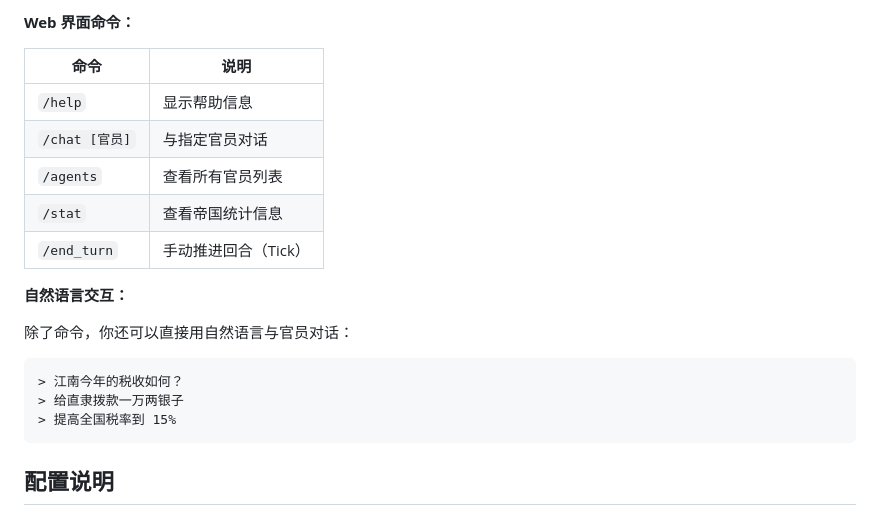
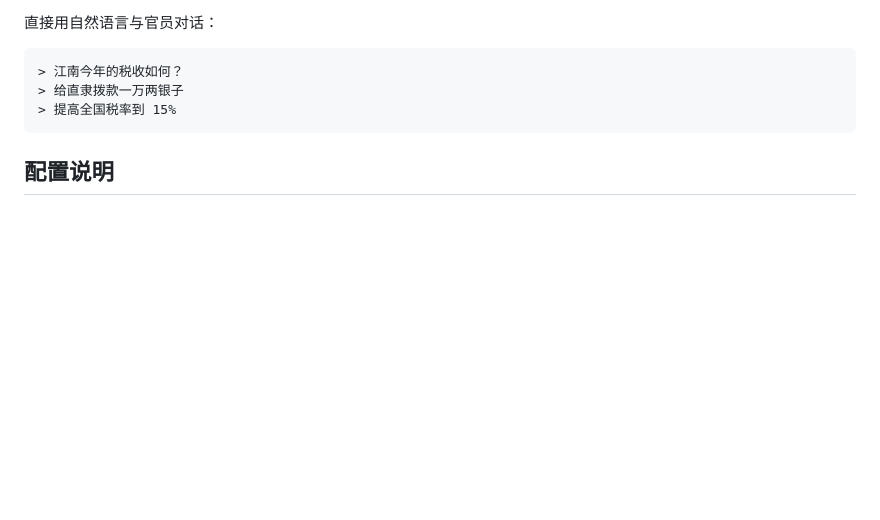
Before and after one commit to ykfnxx/simu-emperor, a Markdown page: README.md, the part around one of its changes. Drawn GitHub-style; blank space fills up the shorter version.

````diff
--- a/README.md
+++ b/README.md
@@ -110,17 +163,5 @@ uv run simu-emperor --host 0.0.0.0 --port 8000 --reload
 
-**Web 界面命令：**
-
-| 命令 | 说明 |
-|------|------|
-| `/help` | 显示帮助信息 |
-| `/chat [官员]` | 与指定官员对话 |
-| `/agents` | 查看所有官员列表 |
-| `/stat` | 查看帝国统计信息 |
-| `/end_turn` | 手动推进回合（Tick） |
-
-**自然语言交互：**
-
-除了命令，你还可以直接用自然语言与官员对话：
+直接用自然语言与官员对话：
 
 ```
 > 江南今年的税收如何？
````
Also changed, not shown: other parts of README.md (+67 -14 lines).
